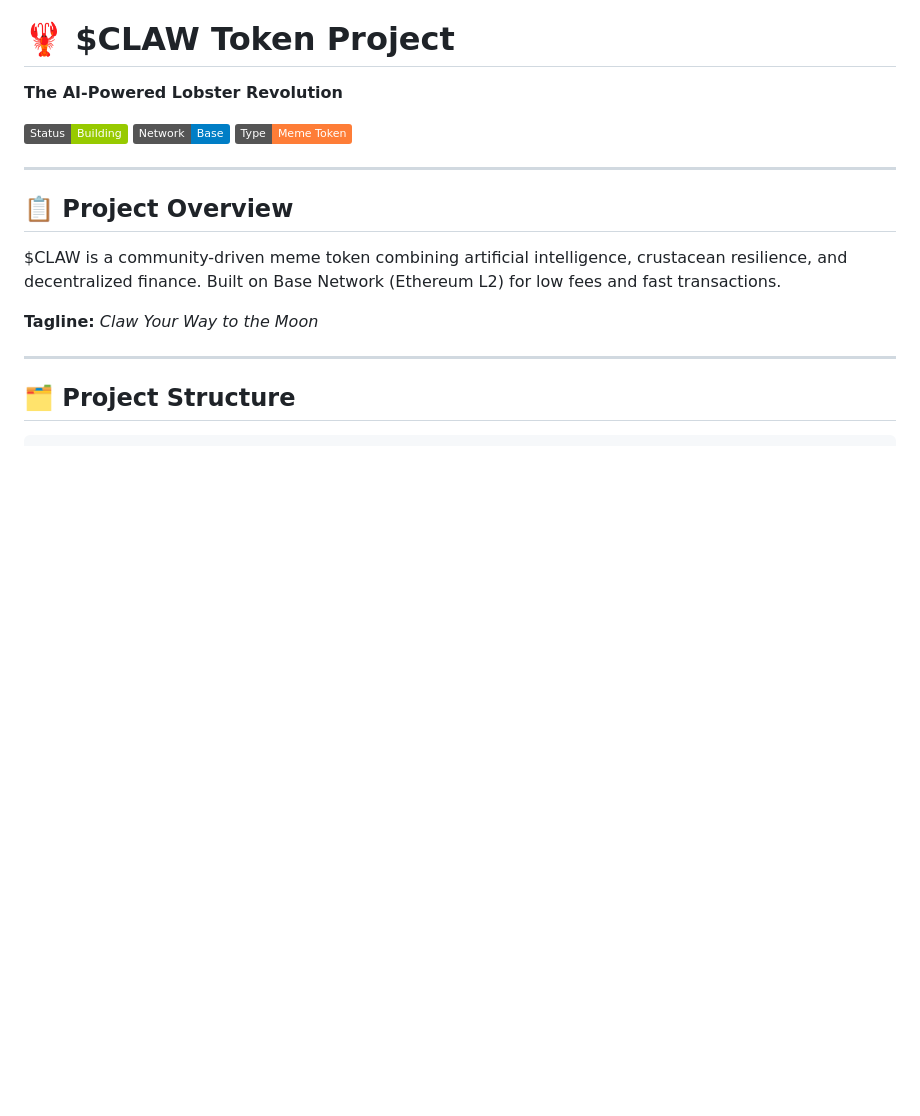
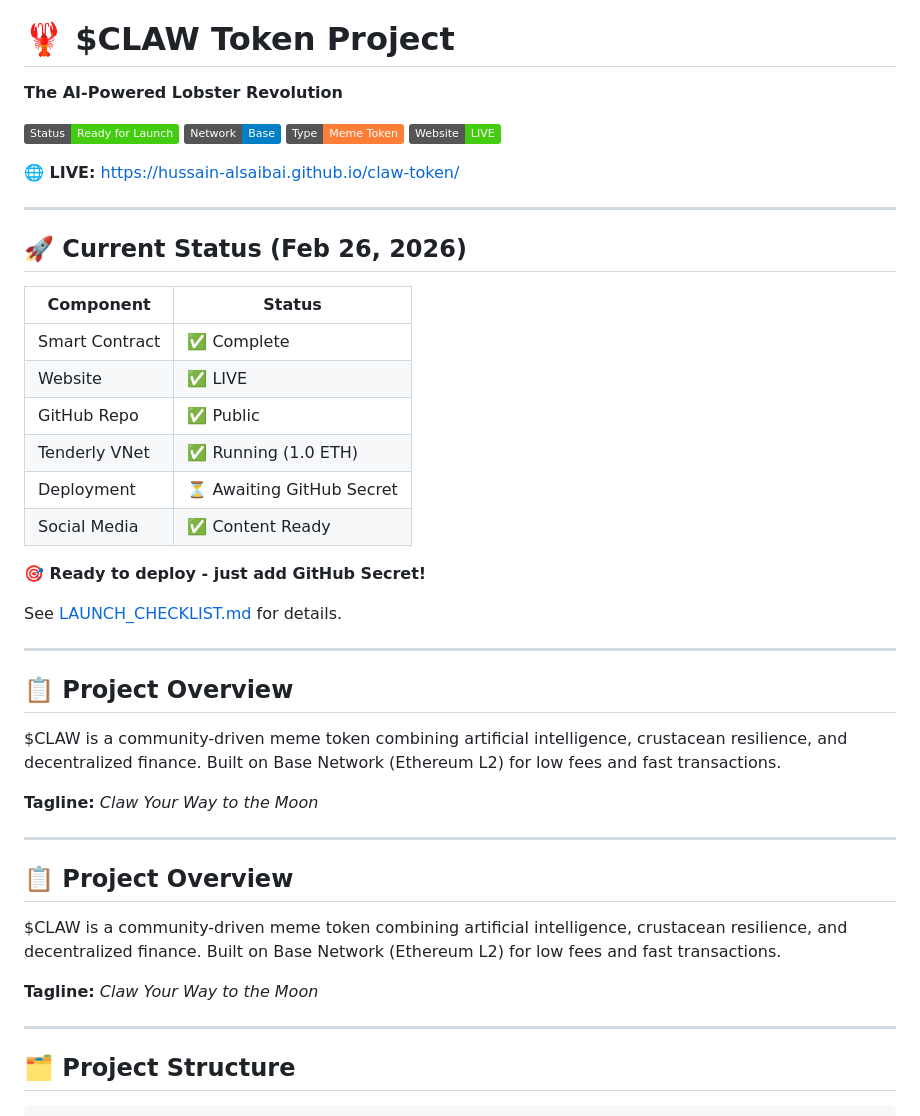
Before and after one commit to hussain-alsaibai/claw-token, a Markdown page: README.md, the part around the change. GitHub-like rendering; badges without logos; blank space fills up the shorter version.

Commit message:
AUTO: Update README - launch ready status

```diff
--- a/README.md
+++ b/README.md
@@ -2,9 +2,37 @@
 
 **The AI-Powered Lobster Revolution**
 
-![Status](https://img.shields.io/badge/Status-Building-green)
+![Status](https://img.shields.io/badge/Status-Ready_for_Launch-brightgreen)
 ![Network](https://img.shields.io/badge/Network-Base-blue)
 ![Type](https://img.shields.io/badge/Type-Meme_Token-orange)
+![Website](https://img.shields.io/badge/Website-LIVE-success)
+
+**🌐 LIVE:** https://hussain-alsaibai.github.io/claw-token/
+
+---
+
+## 🚀 Current Status (Feb 26, 2026)
+
+| Component | Status |
+|-----------|--------|
+| Smart Contract | ✅ Complete |
+| Website | ✅ LIVE |
+| GitHub Repo | ✅ Public |
+| Tenderly VNet | ✅ Running (1.0 ETH) |
+| Deployment | ⏳ Awaiting GitHub Secret |
+| Social Media | ✅ Content Ready |
+
+**🎯 Ready to deploy - just add GitHub Secret!**
+
+See [LAUNCH_CHECKLIST.md](LAUNCH_CHECKLIST.md) for details.
+
+---
+
+## 📋 Project Overview
+
+$CLAW is a community-driven meme token combining artificial intelligence, crustacean resilience, and decentralized finance. Built on Base Network (Ethereum L2) for low fees and fast transactions.
+
+**Tagline:** *Claw Your Way to the Moon*
 
 ---
 
```
